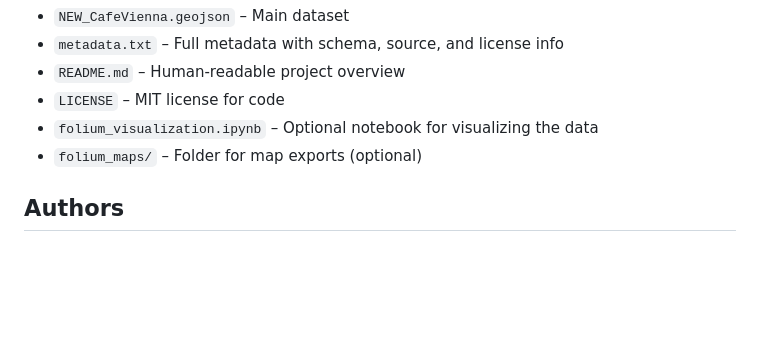
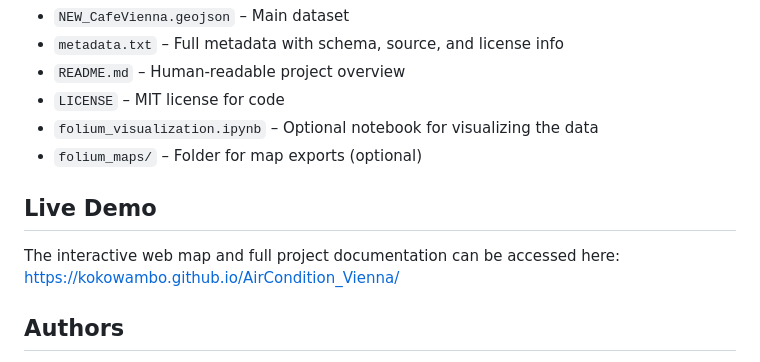
Before and after one commit to Kokowambo/AirCondition_Vienna, a Markdown page: README.md, the part around the change. Rendered like a GitHub page; blank space fills up the shorter version.

```diff
--- a/README.md
+++ b/README.md
@@ -141,6 +141,11 @@ If you use or share this dataset, please provide appropriate attribution to both
 - `folium_visualization.ipynb` – Optional notebook for visualizing the data
 - `folium_maps/` – Folder for map exports (optional)
 
+## Live Demo
+
+The interactive web map and full project documentation can be accessed here:
+https://kokowambo.github.io/AirCondition_Vienna/
+
 ## Authors
 
 **Group 9 – Masterseminar “Places Of Interest and VGI”**
```
